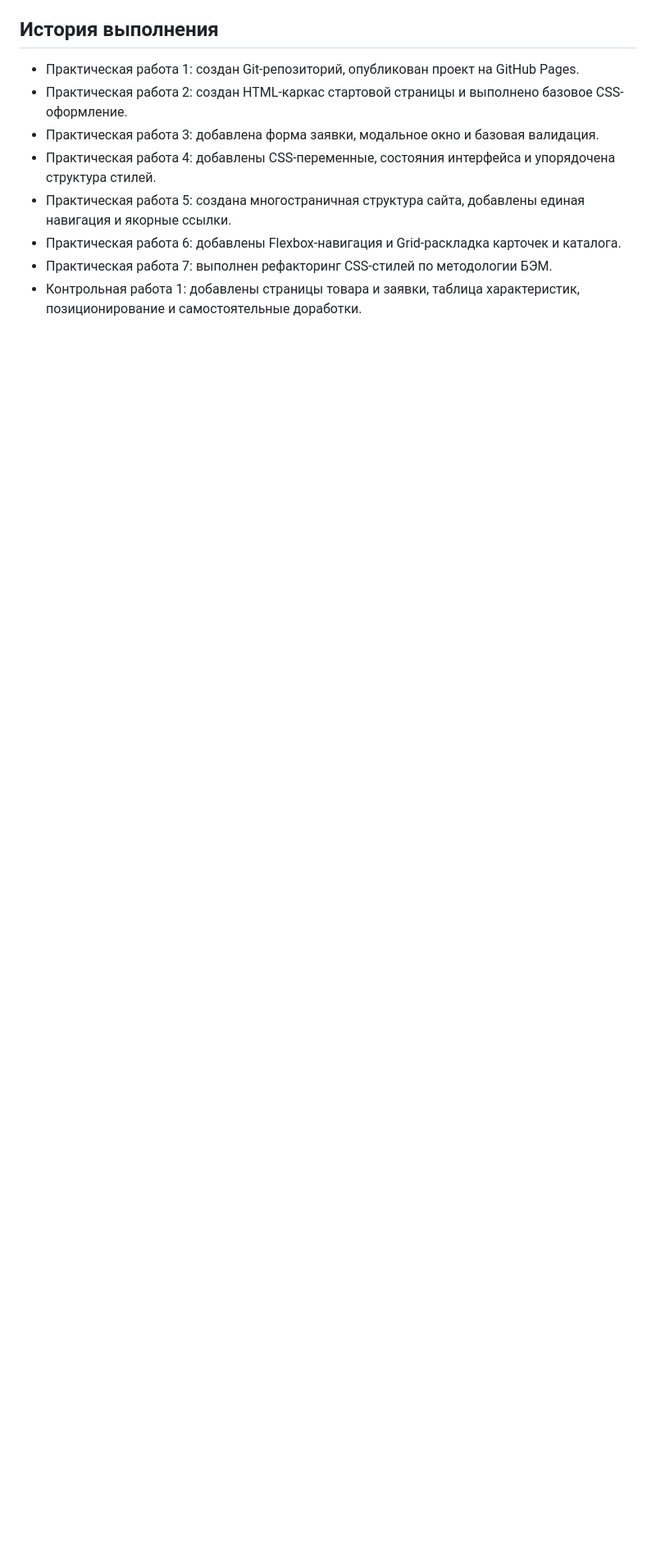
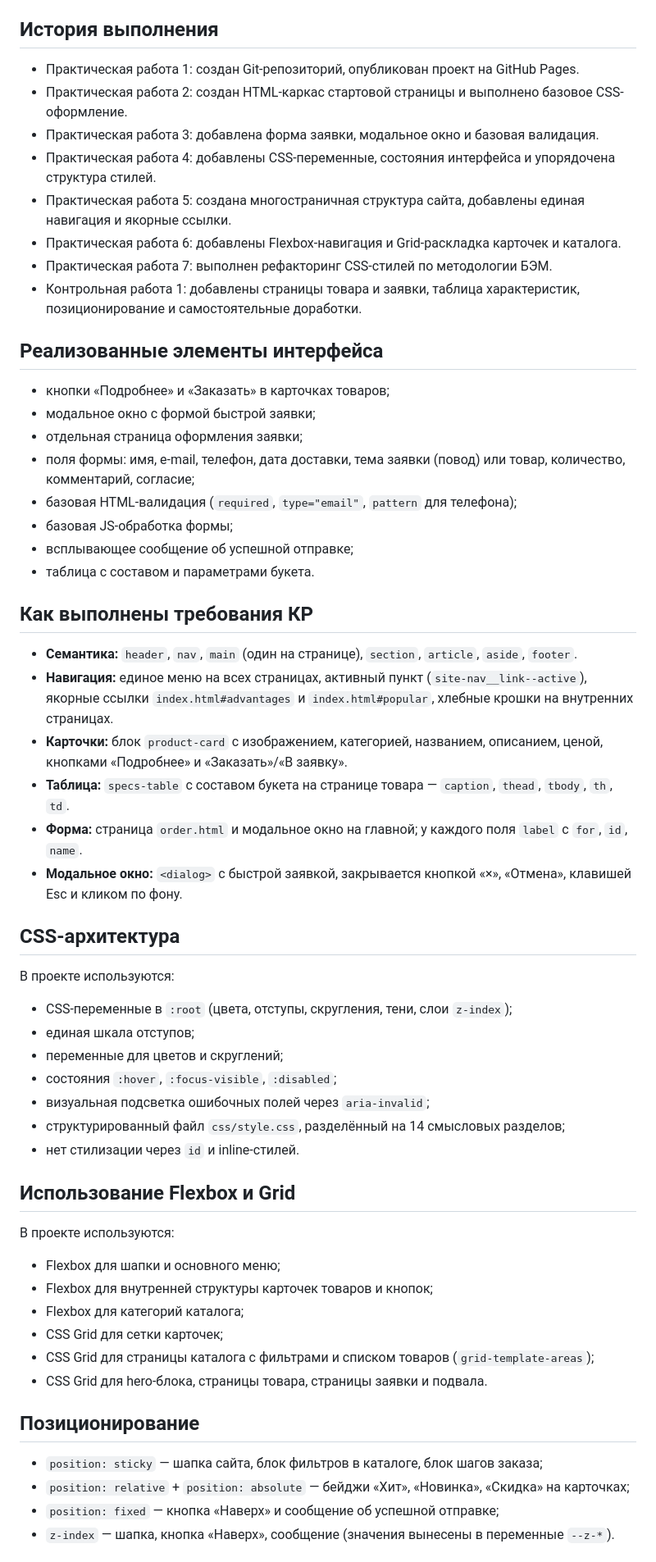
Before and after one commit to nikasivv/kr1-html-css-shop, a Markdown page: README.md, the part around one of its changes. Shown at 82% size. Drawn GitHub-style; blank space fills up the shorter version.

```diff
--- a/README.md
+++ b/README.md
@@ -97,3 +92,54 @@ kr1-html-css-shop/
 - Практическая работа 6: добавлены Flexbox-навигация и Grid-раскладка карточек и каталога.
 - Практическая работа 7: выполнен рефакторинг CSS-стилей по методологии БЭМ.
 - Контрольная работа 1: добавлены страницы товара и заявки, таблица характеристик, позиционирование и самостоятельные доработки.
+
+## Реализованные элементы интерфейса
+
+- кнопки «Подробнее» и «Заказать» в карточках товаров;
+- модальное окно с формой быстрой заявки;
+- отдельная страница оформления заявки;
+- поля формы: имя, e-mail, телефон, дата доставки, тема заявки (повод) или товар, количество, комментарий, согласие;
+- базовая HTML-валидация (`required`, `type="email"`, `pattern` для телефона);
+- базовая JS-обработка формы;
+- всплывающее сообщение об успешной отправке;
+- таблица с составом и параметрами букета.
+
+## Как выполнены требования КР
+
+- **Семантика:** `header`, `nav`, `main` (один на странице), `section`, `article`, `aside`, `footer`.
+- **Навигация:** единое меню на всех страницах, активный пункт (`site-nav__link--active`), якорные ссылки `index.html#advantages` и `index.html#popular`, хлебные крошки на внутренних страницах.
+- **Карточки:** блок `product-card` с изображением, категорией, названием, описанием, ценой, кнопками «Подробнее» и «Заказать»/«В заявку».
+- **Таблица:** `specs-table` с составом букета на странице товара — `caption`, `thead`, `tbody`, `th`, `td`.
+- **Форма:** страница `order.html` и модальное окно на главной; у каждого поля `label` с `for`, `id`, `name`.
+- **Модальное окно:** `<dialog>` с быстрой заявкой, закрывается кнопкой «×», «Отмена», клавишей Esc и кликом по фону.
+
+## CSS-архитектура
+
+В проекте используются:
+
+- CSS-переменные в `:root` (цвета, отступы, скругления, тени, слои `z-index`);
+- единая шкала отступов;
+- переменные для цветов и скруглений;
+- состояния `:hover`, `:focus-visible`, `:disabled`;
+- визуальная подсветка ошибочных полей через `aria-invalid`;
+- структурированный файл `css/style.css`, разделённый на 14 смысловых разделов;
+- нет стилизации через `id` и inline-стилей.
+
+## Использование Flexbox и Grid
+
+В проекте используются:
+
+- Flexbox для шапки и основного меню;
+- Flexbox для внутренней структуры карточек товаров и кнопок;
+- Flexbox для категорий каталога;
+- CSS Grid для сетки карточек;
+- CSS Grid для страницы каталога с фильтрами и списком товаров (`grid-template-areas`);
+- CSS Grid для hero-блока, страницы товара, страницы заявки и подвала.
+
+## Позиционирование
+
+- `position: sticky` — шапка сайта, блок фильтров в каталоге, блок шагов заказа;
+- `position: relative` + `position: absolute` — бейджи «Хит», «Новинка», «Скидка» на карточках;
+- `position: fixed` — кнопка «Наверх» и сообщение об успешной отправке;
+- `z-index` — шапка, кнопка «Наверх», сообщение (значения вынесены в переменные `--z-*`).
+
```
Also changed, not shown: other parts of README.md (+90 -52 lines).
